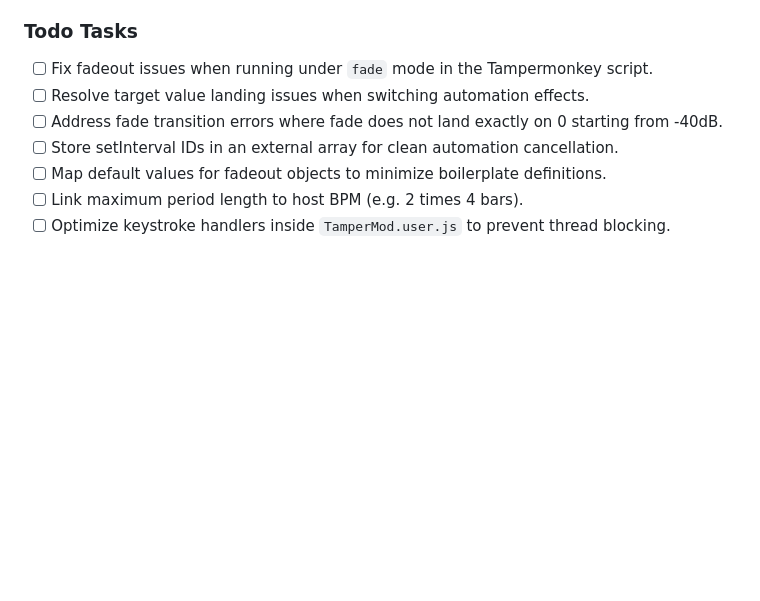
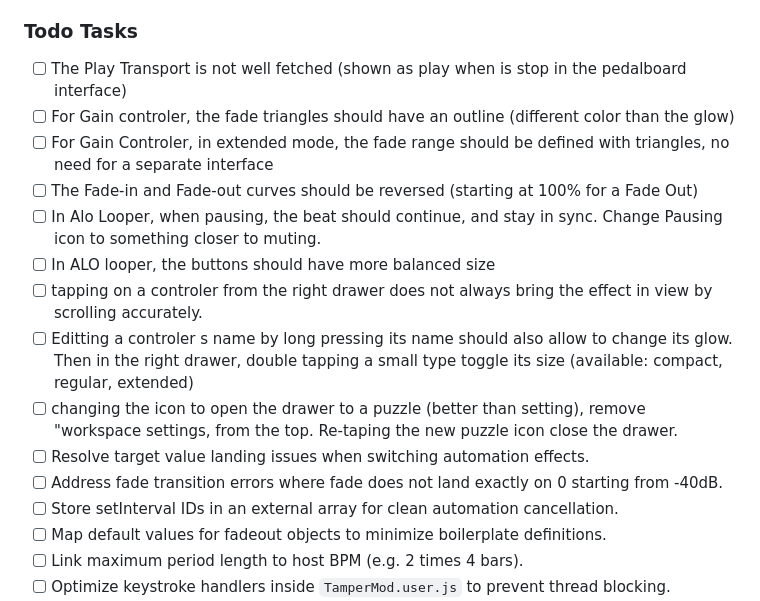
Before and after one commit to da4throux/TamperMod, a Markdown page: SPECIFICATION.md, the part around the change. Rendered like a GitHub page; blank space fills up the shorter version.

Commit message:
updating todo

```diff
--- a/SPECIFICATION.md
+++ b/SPECIFICATION.md
@@ -108,7 +108,15 @@ Please read and apply .agenrules
 * [x] Ensure card size toggle button position remains stable during card size changes.
 
 ### Todo Tasks
-* [ ] Fix fadeout issues when running under `fade` mode in the Tampermonkey script.
+* [ ] The Play Transport is not well fetched (shown as play when is stop in the pedalboard interface)
+* [ ] For Gain controler, the fade triangles should have an outline (different color than the glow)
+* [ ] For Gain Controler, in extended mode, the fade range should be defined with triangles, no need for a separate interface
+* [ ] The Fade-in and Fade-out curves should be reversed (starting at 100% for a Fade Out)
+* [ ] In Alo Looper, when pausing, the beat should continue, and stay in sync. Change Pausing icon to something closer to muting.
+* [ ] In ALO looper, the buttons should have more balanced size
+* [ ] tapping on a controler from the right drawer does not always bring the effect in view by scrolling accurately.
+* [ ] Editting a controler s name by long pressing its name should also allow to change its glow. Then in the right drawer, double tapping a small type toggle its size (available: compact, regular, extended)
+* [ ] changing the icon to open the drawer to a puzzle (better than setting), remove "workspace settings, from the top. Re-taping the new puzzle icon close the drawer.
 * [ ] Resolve target value landing issues when switching automation effects.
 * [ ] Address fade transition errors where fade does not land exactly on 0 starting from -40dB.
 * [ ] Store setInterval IDs in an external array for clean automation cancellation.
```
